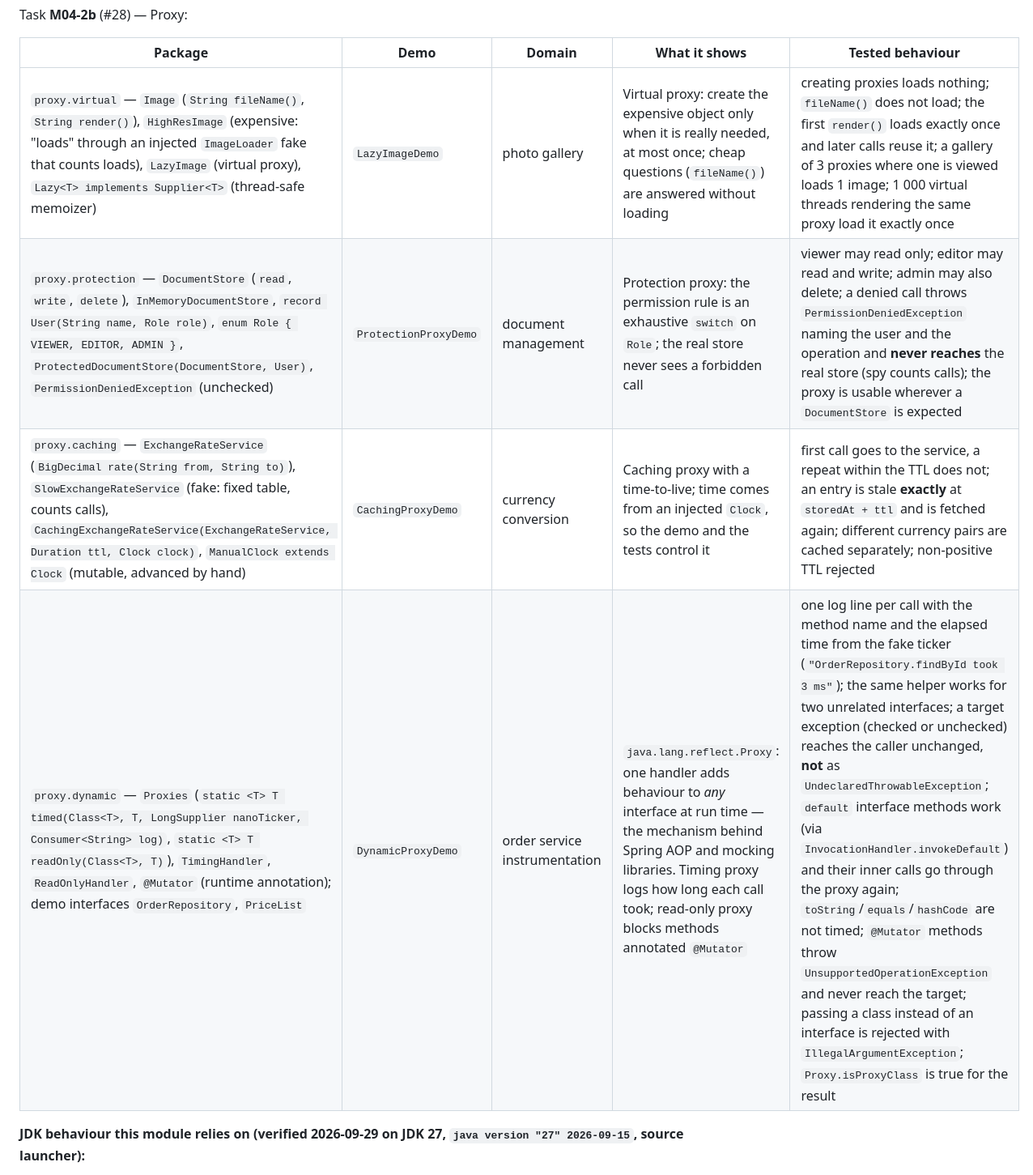
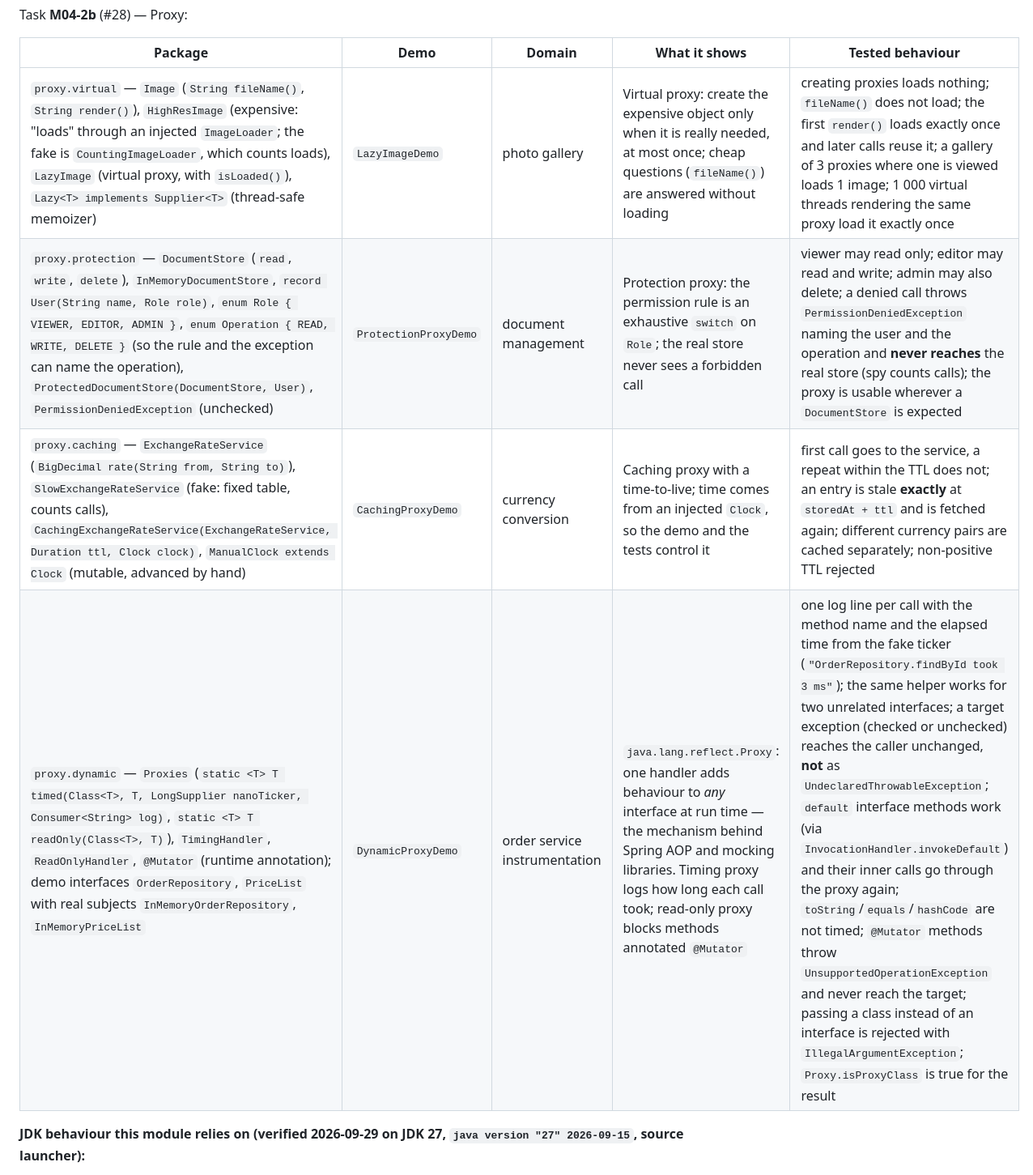
Before and after one commit to aliturgutbozkurt/design-patterns-in-java, a Markdown page: specs/SPEC-m04-structural-wrappers.md, the part around the change. Shown at 81% size. GitHub-like rendering.

Commit message:
chore(m04): tick M04-2b; sync spec with helper types
Co-Authored-By: Claude Opus 5.5 <noreply@anthropic.com>

```diff
--- a/specs/SPEC-m04-structural-wrappers.md
+++ b/specs/SPEC-m04-structural-wrappers.md
@@ -65,10 +65,10 @@ Task **M04-2b** (#28) — Proxy:
 
 | Package | Demo | Domain | What it shows | Tested behaviour |
 |---|---|---|---|---|
-| `proxy.virtual` — `Image` (`String fileName()`, `String render()`), `HighResImage` (expensive: "loads" through an injected `ImageLoader` fake that counts loads), `LazyImage` (virtual proxy), `Lazy<T> implements Supplier<T>` (thread-safe memoizer) | `LazyImageDemo` | photo gallery | Virtual proxy: create the expensive object only when it is really needed, at most once; cheap questions (`fileName()`) are answered without loading | creating proxies loads nothing; `fileName()` does not load; the first `render()` loads exactly once and later calls reuse it; a gallery of 3 proxies where one is viewed loads 1 image; 1 000 virtual threads rendering the same proxy load it exactly once |
-| `proxy.protection` — `DocumentStore` (`read`, `write`, `delete`), `InMemoryDocumentStore`, `record User(String name, Role role)`, `enum Role { VIEWER, EDITOR, ADMIN }`, `ProtectedDocumentStore(DocumentStore, User)`, `PermissionDeniedException` (unchecked) | `ProtectionProxyDemo` | document management | Protection proxy: the permission rule is an exhaustive `switch` on `Role`; the real store never sees a forbidden call | viewer may read only; editor may read and write; admin may also delete; a denied call throws `PermissionDeniedException` naming the user and the operation and **never reaches** the real store (spy counts calls); the proxy is usable wherever a `DocumentStore` is expected |
+| `proxy.virtual` — `Image` (`String fileName()`, `String render()`), `HighResImage` (expensive: "loads" through an injected `ImageLoader`; the fake is `CountingImageLoader`, which counts loads), `LazyImage` (virtual proxy, with `isLoaded()`), `Lazy<T> implements Supplier<T>` (thread-safe memoizer) | `LazyImageDemo` | photo gallery | Virtual proxy: create the expensive object only when it is really needed, at most once; cheap questions (`fileName()`) are answered without loading | creating proxies loads nothing; `fileName()` does not load; the first `render()` loads exactly once and later calls reuse it; a gallery of 3 proxies where one is viewed loads 1 image; 1 000 virtual threads rendering the same proxy load it exactly once |
+| `proxy.protection` — `DocumentStore` (`read`, `write`, `delete`), `InMemoryDocumentStore`, `record User(String name, Role role)`, `enum Role { VIEWER, EDITOR, ADMIN }`, `enum Operation { READ, WRITE, DELETE }` (so the rule and the exception can name the operation), `ProtectedDocumentStore(DocumentStore, User)`, `PermissionDeniedException` (unchecked) | `ProtectionProxyDemo` | document management | Protection proxy: the permission rule is an exhaustive `switch` on `Role`; the real store never sees a forbidden call | viewer may read only; editor may read and write; admin may also delete; a denied call throws `PermissionDeniedException` naming the user and the operation and **never reaches** the real store (spy counts calls); the proxy is usable wherever a `DocumentStore` is expected |
 | `proxy.caching` — `ExchangeRateService` (`BigDecimal rate(String from, String to)`), `SlowExchangeRateService` (fake: fixed table, counts calls), `CachingExchangeRateService(ExchangeRateService, Duration ttl, Clock clock)`, `ManualClock extends Clock` (mutable, advanced by hand) | `CachingProxyDemo` | currency conversion | Caching proxy with a time-to-live; time comes from an injected `Clock`, so the demo and the tests control it | first call goes to the service, a repeat within the TTL does not; an entry is stale **exactly** at `storedAt + ttl` and is fetched again; different currency pairs are cached separately; non-positive TTL rejected |
-| `proxy.dynamic` — `Proxies` (`static <T> T timed(Class<T>, T, LongSupplier nanoTicker, Consumer<String> log)`, `static <T> T readOnly(Class<T>, T)`), `TimingHandler`, `ReadOnlyHandler`, `@Mutator` (runtime annotation); demo interfaces `OrderRepository`, `PriceList` | `DynamicProxyDemo` | order service instrumentation | `java.lang.reflect.Proxy`: one handler adds behaviour to *any* interface at run time — the mechanism behind Spring AOP and mocking libraries. Timing proxy logs how long each call took; read-only proxy blocks methods annotated `@Mutator` | one log line per call with the method name and the elapsed time from the fake ticker (`"OrderRepository.findById took 3 ms"`); the same helper works for two unrelated interfaces; a target exception (checked or unchecked) reaches the caller unchanged, **not** as `UndeclaredThrowableException`; `default` interface methods work (via `InvocationHandler.invokeDefault`) and their inner calls go through the proxy again; `toString`/`equals`/`hashCode` are not timed; `@Mutator` methods throw `UnsupportedOperationException` and never reach the target; passing a class instead of an interface is rejected with `IllegalArgumentException`; `Proxy.isProxyClass` is true for the result |
+| `proxy.dynamic` — `Proxies` (`static <T> T timed(Class<T>, T, LongSupplier nanoTicker, Consumer<String> log)`, `static <T> T readOnly(Class<T>, T)`), `TimingHandler`, `ReadOnlyHandler`, `@Mutator` (runtime annotation); demo interfaces `OrderRepository`, `PriceList` with real subjects `InMemoryOrderRepository`, `InMemoryPriceList` | `DynamicProxyDemo` | order service instrumentation | `java.lang.reflect.Proxy`: one handler adds behaviour to *any* interface at run time — the mechanism behind Spring AOP and mocking libraries. Timing proxy logs how long each call took; read-only proxy blocks methods annotated `@Mutator` | one log line per call with the method name and the elapsed time from the fake ticker (`"OrderRepository.findById took 3 ms"`); the same helper works for two unrelated interfaces; a target exception (checked or unchecked) reaches the caller unchanged, **not** as `UndeclaredThrowableException`; `default` interface methods work (via `InvocationHandler.invokeDefault`) and their inner calls go through the proxy again; `toString`/`equals`/`hashCode` are not timed; `@Mutator` methods throw `UnsupportedOperationException` and never reach the target; passing a class instead of an interface is rejected with `IllegalArgumentException`; `Proxy.isProxyClass` is true for the result |
 
 **JDK behaviour this module relies on (verified 2026-09-29 on JDK 27, `java version "27" 2026-09-15`, source
 launcher):**
```
Also changed, not shown: tasks/todo.md (+1 -1 lines).
